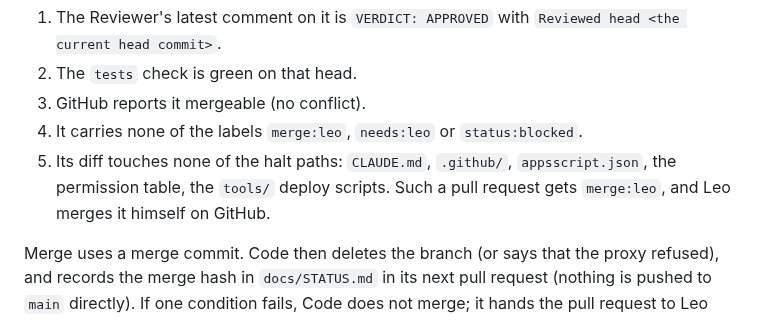
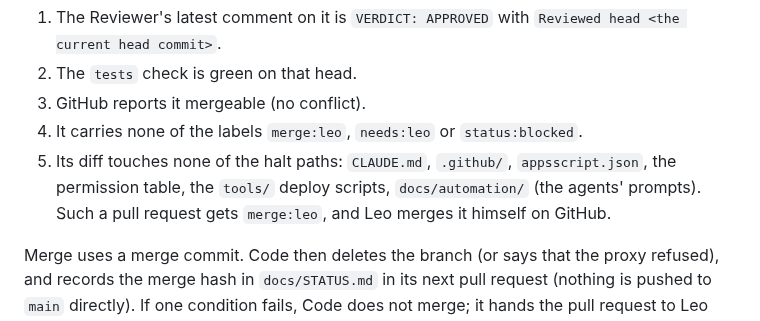
Before and after one commit to lheiiyy/TLMI-AI, a Markdown page: docs/COLLABORATION.md, the part around the change. GitHub-like rendering.

Commit message:
docs: prompt files are a halt path (merge:leo)
Co-Authored-By: Claude Opus 5.5 <noreply@anthropic.com>
Claude-Session: https://claude.ai/code/session_01P6yRP8wgwaMu82brWoG4X2

```diff
--- a/docs/COLLABORATION.md
+++ b/docs/COLLABORATION.md
@@ -38,7 +38,7 @@ Leo, 2026-10-21 (answer B4 in [docs/AUTOMATION.md](AUTOMATION.md)): **merging is
 2. The `tests` check is green on that head.
 3. GitHub reports it mergeable (no conflict).
 4. It carries none of the labels `merge:leo`, `needs:leo` or `status:blocked`.
-5. Its diff touches none of the halt paths: `CLAUDE.md`, `.github/`, `appsscript.json`, the permission table, the `tools/` deploy scripts. Such a pull request gets `merge:leo`, and Leo merges it himself on GitHub.
+5. Its diff touches none of the halt paths: `CLAUDE.md`, `.github/`, `appsscript.json`, the permission table, the `tools/` deploy scripts, `docs/automation/` (the agents' prompts). Such a pull request gets `merge:leo`, and Leo merges it himself on GitHub.
 
 Merge uses a merge commit. Code then deletes the branch (or says that the proxy refused), and records the merge hash in `docs/STATUS.md` in its next pull request (nothing is pushed to `main` directly). If one condition fails, Code does not merge; it hands the pull request to Leo with the condition named. The Reviewer approves in Leo's place on design, spec and code questions (Leo's standing instruction of 2026-10-20).
 
```
